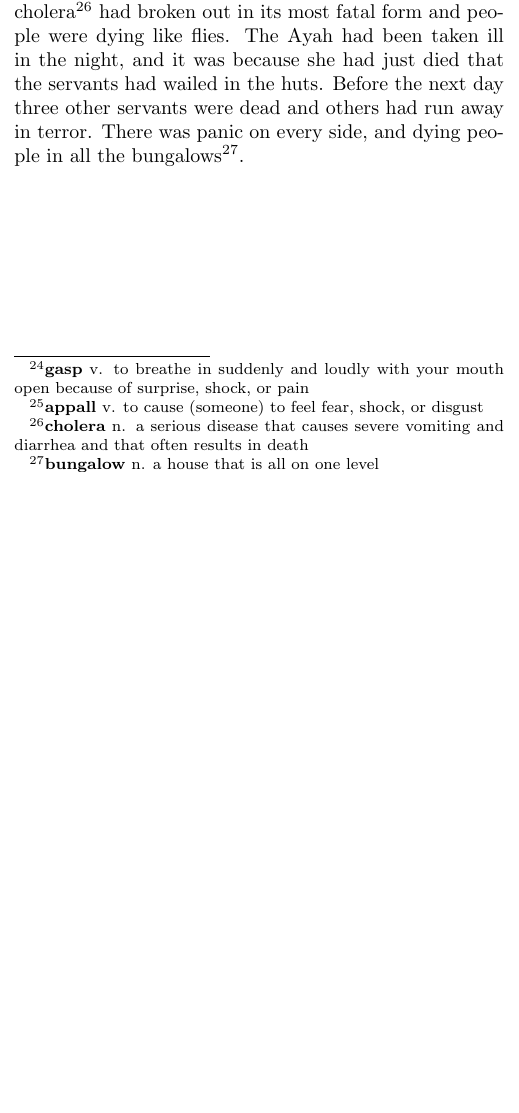
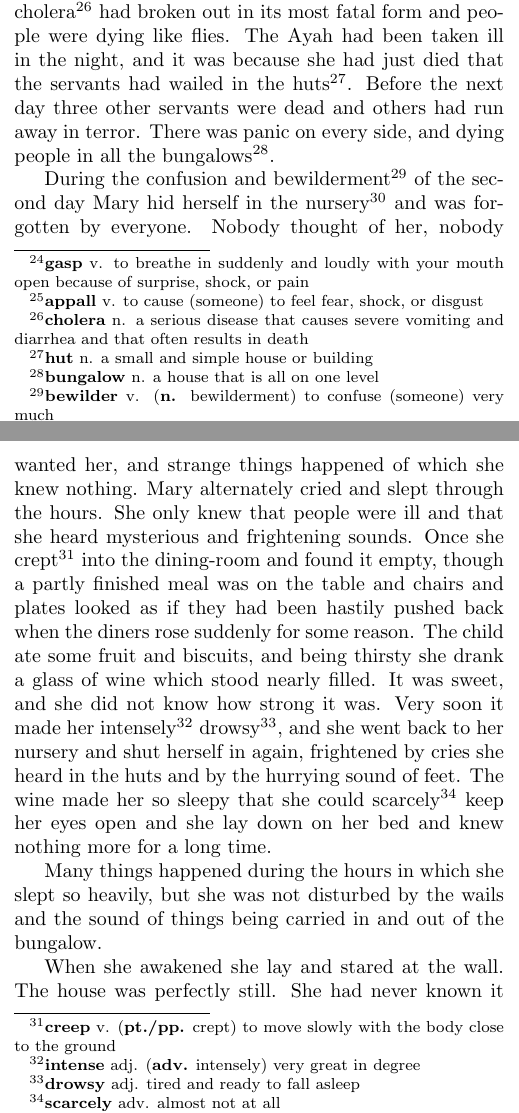
Before and after one commit to alexxyjiang/english-essays, a LaTeX thesis (The.Secret.Garden/main.tex, which reads The.Secret.Garden/chapter1.tex): part of page 7 of 7 before the commit and two parts of pages 7 and 8 of 9 after it, the two joined at a grey line, cut so that both start at the same text, the shorter picture padded with empty space. Compiled offline with pdfLaTeX.

Commit message:
The.Secret.Garden (chapter 01 ver 05)

```diff
--- a/The.Secret.Garden/chapter1.tex
+++ b/The.Secret.Garden/chapter1.tex
@@ -29,4 +29,10 @@ At that very moment such a loud sound of wailing\footnote{\textbf{wail} v. to ma
 
 ``I did not know!'' the Mem Sahib cried. ``Come with me! Come with me!'' and she turned and ran into the house.
 
-After that, appalling\footnote{\textbf{appall} v. to cause (someone) to feel fear, shock, or disgust} things happened, and the mysteriousness of the morning was explained to Mary. The cholera\footnote{\textbf{cholera} n. a serious disease that causes severe vomiting and diarrhea and that often results in death} had broken out in its most fatal form and people were dying like flies. The Ayah had been taken ill in the night, and it was because she had just died that the servants had wailed in the huts. Before the next day three other servants were dead and others had run away in terror. There was panic on every side, and dying people in all the bungalows\footnote{\textbf{bungalow} n. a house that is all on one level}.
+After that, appalling\footnote{\textbf{appall} v. to cause (someone) to feel fear, shock, or disgust} things happened, and the mysteriousness of the morning was explained to Mary. The cholera\footnote{\textbf{cholera} n. a serious disease that causes severe vomiting and diarrhea and that often results in death} had broken out in its most fatal form and people were dying like flies. The Ayah had been taken ill in the night, and it was because she had just died that the servants had wailed in the huts\footnote{\textbf{hut} n. a small and simple house or building}. Before the next day three other servants were dead and others had run away in terror. There was panic on every side, and dying people in all the bungalows\footnote{\textbf{bungalow} n. a house that is all on one level}.
+
+During the confusion and bewilderment\footnote{\textbf{bewilder} v. (\textbf{n.} bewilderment) to confuse (someone) very much} of the second day Mary hid herself in the nursery\footnote{\textbf{nursery} n. a room where children sleep, play, and sometimes taught} and was forgotten by everyone. Nobody thought of her, nobody wanted her, and strange things happened of which she knew nothing. Mary alternately cried and slept through the hours. She only knew that people were ill and that she heard mysterious and frightening sounds. Once she crept\footnote{\textbf{creep} v. (\textbf{pt./pp.} crept) to move slowly with the body close to the ground} into the dining-room and found it empty, though a partly finished meal was on the table and chairs and plates looked as if they had been hastily pushed back when the diners rose suddenly for some reason. The child ate some fruit and biscuits, and being thirsty she drank a glass of wine which stood nearly filled. It was sweet, and she did not know how strong it was. Very soon it made her intensely\footnote{\textbf{intense} adj. (\textbf{adv.} intensely) very great in degree} drowsy\footnote{\textbf{drowsy} adj. tired and ready to fall asleep}, and she went back to her nursery and shut herself in again, frightened by cries she heard in the huts and by the hurrying sound of feet. The wine made her so sleepy that she could scarcely\footnote{\textbf{scarcely} adv. almost not at all} keep her eyes open and she lay down on her bed and knew nothing more for a long time.
+
+Many things happened during the hours in which she slept so heavily, but she was not disturbed by the wails and the sound of things being carried in and out of the bungalow.
+
+When she awakened she lay and stared at the wall. The house was perfectly still. She had never known it to be so silent before. She heard neither voices nor footsteps, and wondered if everybody had got well of the cholera and all the trouble was over. She wondered also who would take care of her now her Ayah was dead. There would be a new Ayah, and perhaps she would know some new stories. Mary had been rather tired of the old ones. She did not cry because her nurse had died. She was not an affectionate\footnote{\textbf{affectionate} adj. feeling or showing love and affection} child and had never cared much for anyone. The noise and hurrying about and wailing over the cholera had frightened her, and she had been angry because no one seemed to remember that she was alive. Everyone was too panic-stricken to think of a little girl no one was fond\footnote{\textbf{fond} adj. feeling or showing love of friendship} of. When people had the cholera it seemed that they remembered nothing but shemselves. But if everyone had got well again, surely some one would remember and come to look for her.
```
Also changed, not shown: The.Secret.Garden/The.Secret.Garden.pdf, The.Secret.Garden/chapter1.tex (6 more changed lines).
